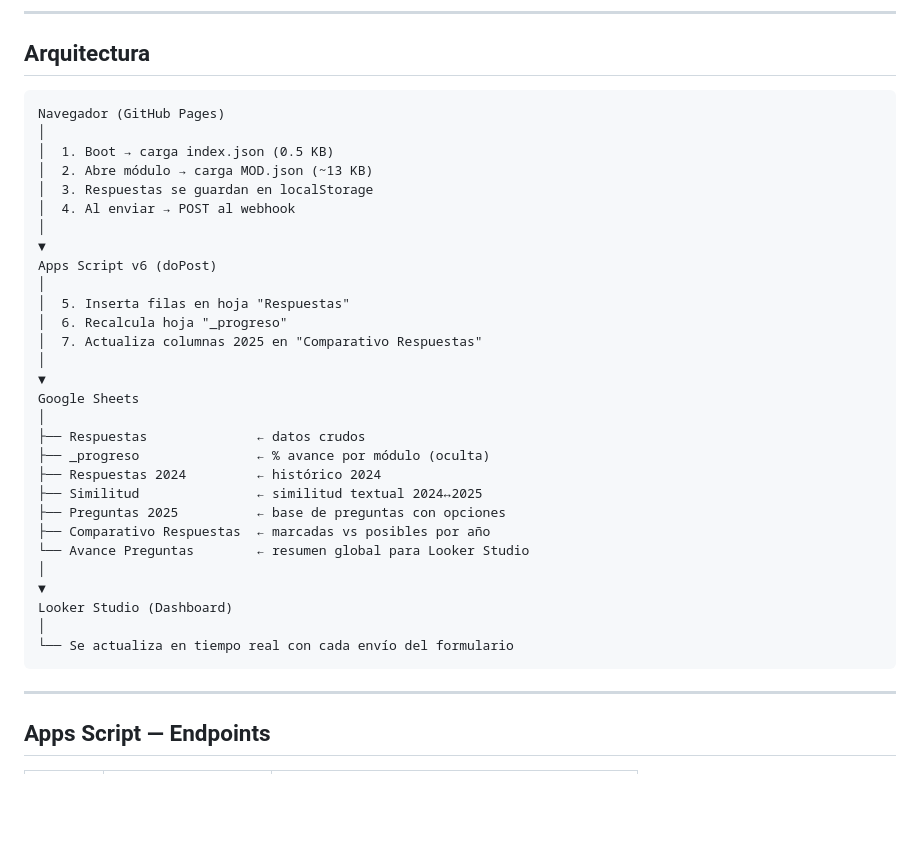
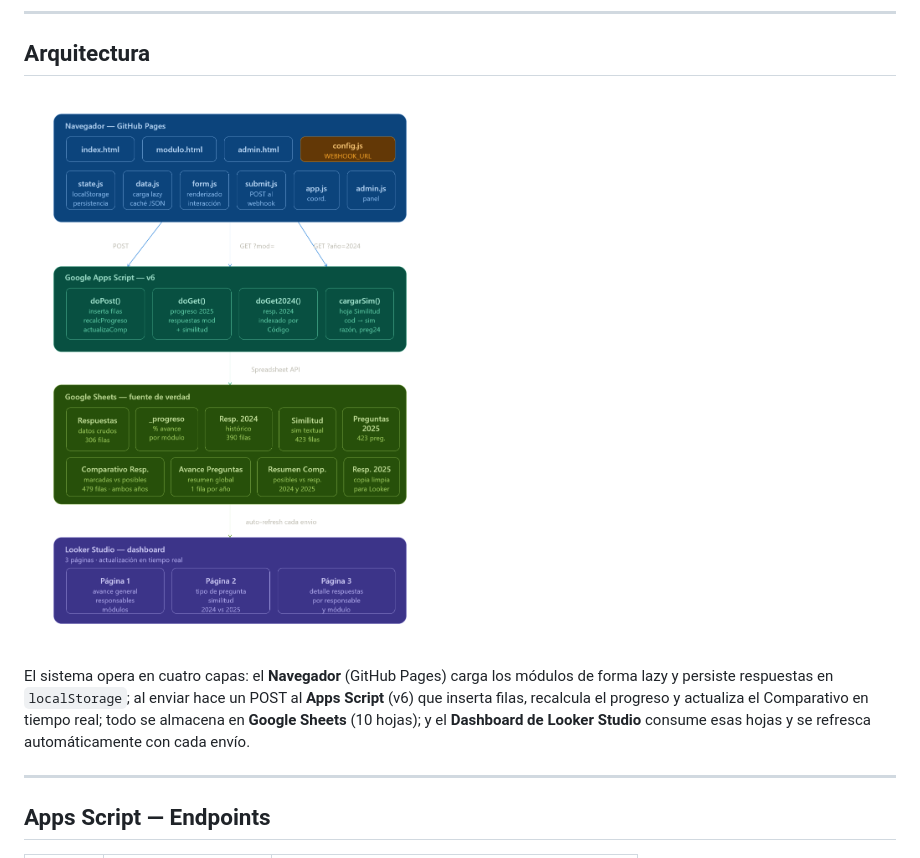
Before and after one commit to Soporte-Infivalle/InfiFurag2026, a Markdown page: README.md, the part around the change. GitHub-like rendering; pictures changed too: Media/Flujograma InfiFURAG2025.png (added); blank space fills up the shorter version.

Commit message:
update: readme updated

````diff
--- a/README.md
+++ b/README.md
@@ -107,37 +107,9 @@ const CONFIG = {
 
 ## Arquitectura
 
-```
-Navegador (GitHub Pages)
-│
-│  1. Boot → carga index.json (0.5 KB)
-│  2. Abre módulo → carga MOD.json (~13 KB)
-│  3. Respuestas se guardan en localStorage
-│  4. Al enviar → POST al webhook
-│
-▼
-Apps Script v6 (doPost)
-│
-│  5. Inserta filas en hoja "Respuestas"
-│  6. Recalcula hoja "_progreso"
-│  7. Actualiza columnas 2025 en "Comparativo Respuestas"
-│
-▼
-Google Sheets
-│
-├── Respuestas              ← datos crudos
-├── _progreso               ← % avance por módulo (oculta)
-├── Respuestas 2024         ← histórico 2024
-├── Similitud               ← similitud textual 2024↔2025
-├── Preguntas 2025          ← base de preguntas con opciones
-├── Comparativo Respuestas  ← marcadas vs posibles por año
-└── Avance Preguntas        ← resumen global para Looker Studio
-│
-▼
-Looker Studio (Dashboard)
-│
-└── Se actualiza en tiempo real con cada envío del formulario
-```
+![Flujograma InfiFURAG 2025](Media/Flujograma%20InfiFURAG2025.png)
+
+El sistema opera en cuatro capas: el **Navegador** (GitHub Pages) carga los módulos de forma lazy y persiste respuestas en `localStorage`; al enviar hace un POST al **Apps Script** (v6) que inserta filas, recalcula el progreso y actualiza el Comparativo en tiempo real; todo se almacena en **Google Sheets** (10 hojas); y el **Dashboard de Looker Studio** consume esas hojas y se refresca automáticamente con cada envío.
 
 ---
 
````
